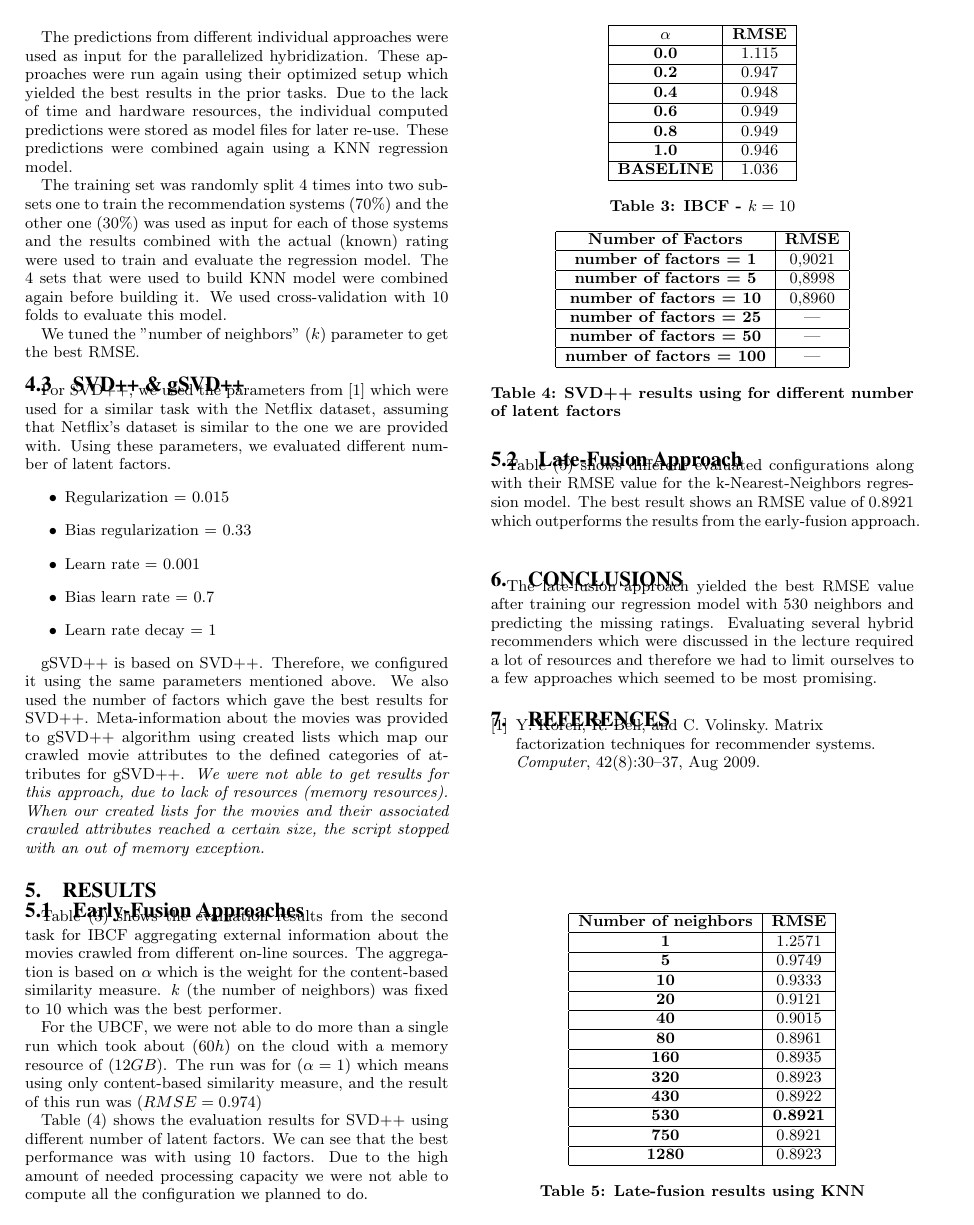
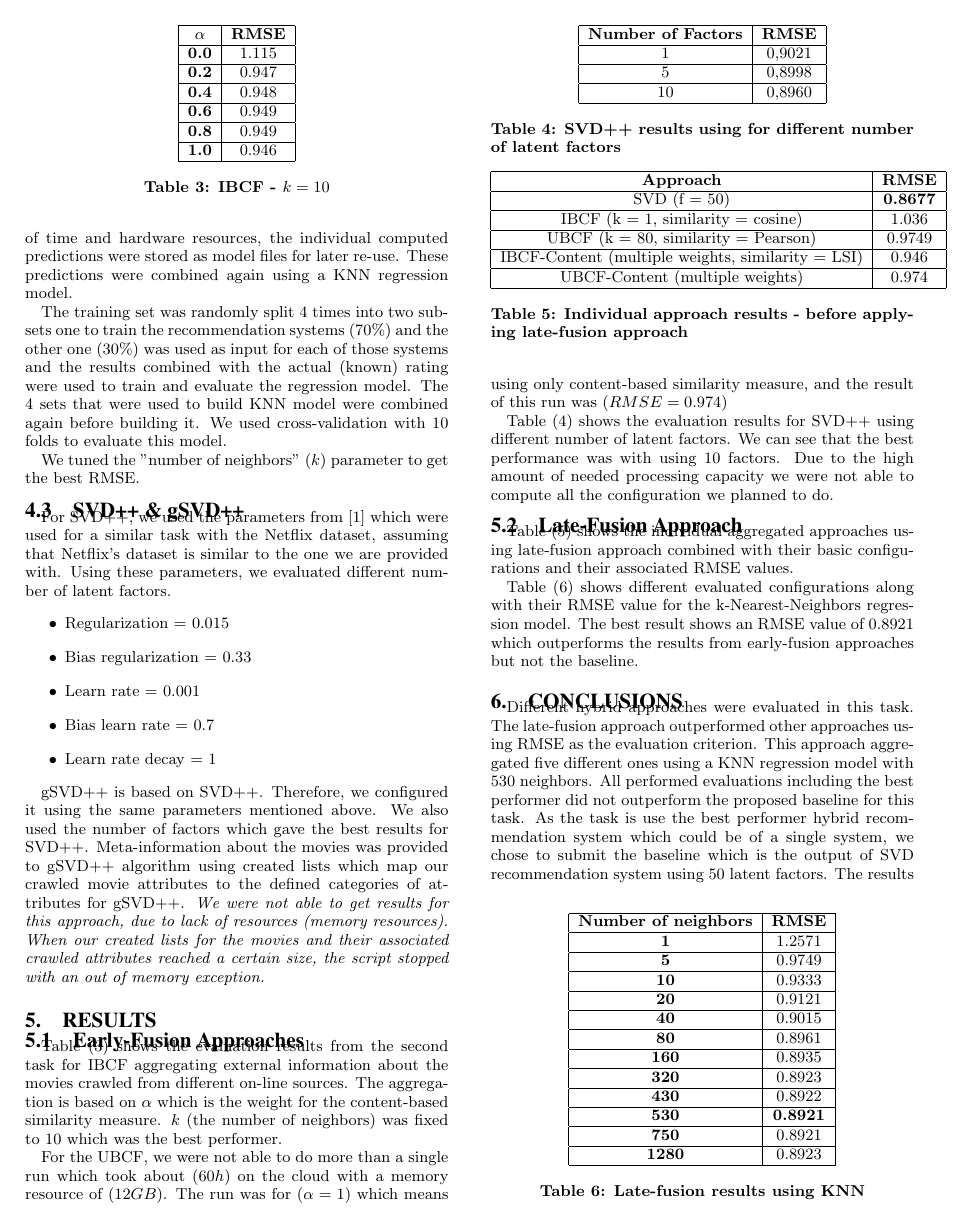
Before and after one commit to jratzenboeck/LFUGD3, a LaTeX document (report/report_template.tex): page 4 of 4 before the commit and page 4 of 5 after it. Compiled offline with pdfLaTeX.

Commit message:
Report updates

```diff
--- a/report/report_template.tex
+++ b/report/report_template.tex
@@ -250,7 +250,6 @@ Table (\ref{tab:ibcf_results}) shows the evaluation results from the second task
 		\textbf{0.6} & 0.949        \\ \hline
 		\textbf{0.8} & 0.949        \\ \hline
 		\textbf{1.0} & 0.946        \\ \hline
-		\textbf{BASELINE} & 1.036        \\ \hline
 
 	\end{tabular}
 	\caption{IBCF - $ k = 10 $}
@@ -266,19 +265,31 @@ Due to the high amount of needed processing capacity we were not able to compute
 	\begin{tabular}{|c|c|}
 		\hline
 		\textbf{Number of Factors}                  & \textbf{RMSE} \\ \hline
-\textbf{number of factors = 1} & 0,9021        \\ \hline
-\textbf{number of factors = 5} & 0,8998        \\ \hline
-\textbf{number of factors  = 10} & 0,8960      \\ \hline
-\textbf{number of factors  = 25} & ---        \\ \hline
-\textbf{number of factors  = 50} & ---        \\ \hline
-\textbf{number of factors  = 100} & ---        \\ \hline
+		1 & 0,9021        \\ \hline
+		5 & 0,8998        \\ \hline
+		10 & 0,8960      \\ \hline
 	\end{tabular}
 	\caption{SVD++ results using for different number of latent factors}
 	\label{tab:svd_results}
 \end{table}
 
 \subsection{Late-Fusion Approach}
-Table (\ref{tab:late_fusion_results}) shows different evaluated configurations along with their RMSE value for the k-Nearest-Neighbors regression model. The best result shows an RMSE value of 0.8921 which outperforms the results from the early-fusion approach.
+Table (\ref{tab:late_fusion_old_results}) shows the individual aggregated approaches using late-fusion approach combined with their basic configurations and their associated RMSE values.
+\begin{table}
+	\begin{tabular}{|c|c|}
+		\hline
+		\textbf{Approach} & \textbf{RMSE} \\ \hline
+		SVD (f = 50) & \textbf{0.8677}        \\ \hline
+		IBCF (k = 1, similarity = cosine)  & 1.036         \\ \hline
+		UBCF (k = 80, similarity = Pearson) & 0.9749          \\ \hline
+		IBCF-Content (multiple weights, similarity = LSI) & 0.946         \\ \hline
+		UBCF-Content (multiple weights) & 0.974         \\ \hline
+	\end{tabular}
+	\caption{Individual approach results - before applying late-fusion approach}
+	\label{tab:late_fusion_old_results}
+\end{table}
+
+Table (\ref{tab:late_fusion_results}) shows different evaluated configurations along with their RMSE value for the k-Nearest-Neighbors regression model. The best result shows an RMSE value of $ 0.8921 $ which outperforms the results from early-fusion approaches but not the baseline.
 \begin{table}
 	\centering
 	\begin{tabular}{|c|c|}
@@ -303,8 +314,8 @@ Table (\ref{tab:late_fusion_results}) shows different evaluated configurations a
 
 \section{Conclusions}
 
-The late-fusion approach yielded the best RMSE value after training our regression model with 530 neighbors and predicting the missing ratings.
-Evaluating several hybrid recommenders which were discussed in the lecture required a lot of resources and therefore we had to limit ourselves to a few approaches which seemed to be most promising.
+Different hybrid approaches were evaluated in this task. The late-fusion approach outperformed other approaches using RMSE as the evaluation criterion. This approach aggregated five different ones using a KNN regression model with $ 530 $ neighbors.
+All performed evaluations including the best performer did not outperform the proposed baseline for this task. As the task is use the best performer hybrid recommendation system which could be of a single system, we chose to submit the baseline which is the output of SVD recommendation system using $ 50 $ latent factors. The results of this approach were post processed to keep the ratings within the accepted range.
 
 
 % The following two commands are all you need in the
```
Also changed, not shown: report/report_template.tex (6 more changed lines).
